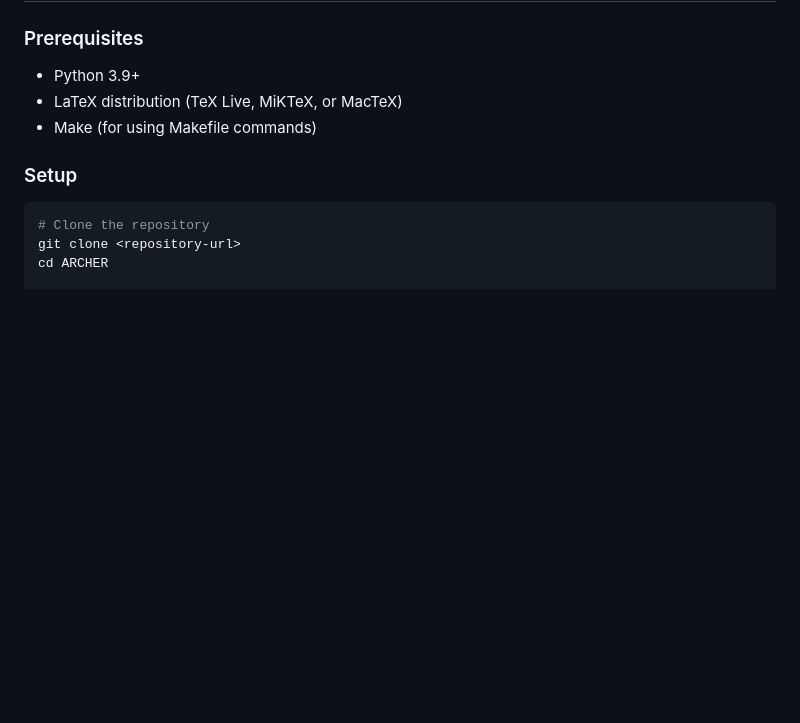
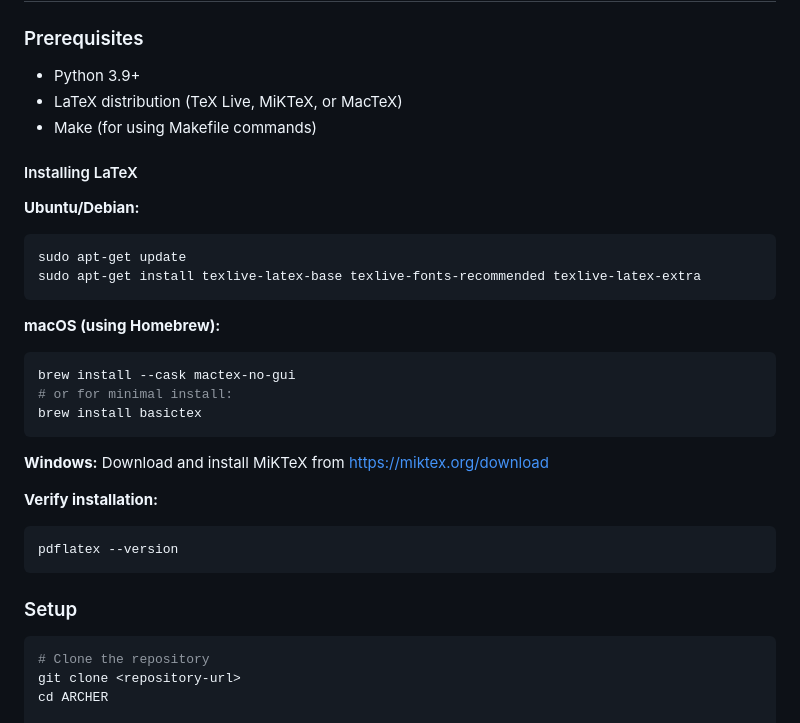
Before and after one commit to SeanStafford/ARCHER, a Markdown page: README.md, the part around the change. GitHub-like rendering; blank space fills up the shorter version.

Commit message:
docs: added LaTeX installation instructions to improve setup experience

````diff
--- a/README.md
+++ b/README.md
@@ -130,6 +130,29 @@ Intake → Targeting → Templating → Rendering → (PDF)
 - Python 3.9+
 - LaTeX distribution (TeX Live, MiKTeX, or MacTeX)
 - Make (for using Makefile commands)
+
+#### Installing LaTeX
+
+**Ubuntu/Debian:**
+```bash
+sudo apt-get update
+sudo apt-get install texlive-latex-base texlive-fonts-recommended texlive-latex-extra
+```
+
+**macOS (using Homebrew):**
+```bash
+brew install --cask mactex-no-gui
+# or for minimal install:
+brew install basictex
+```
+
+**Windows:**
+Download and install MiKTeX from https://miktex.org/download
+
+**Verify installation:**
+```bash
+pdflatex --version
+```
 
 ### Setup
 
````
